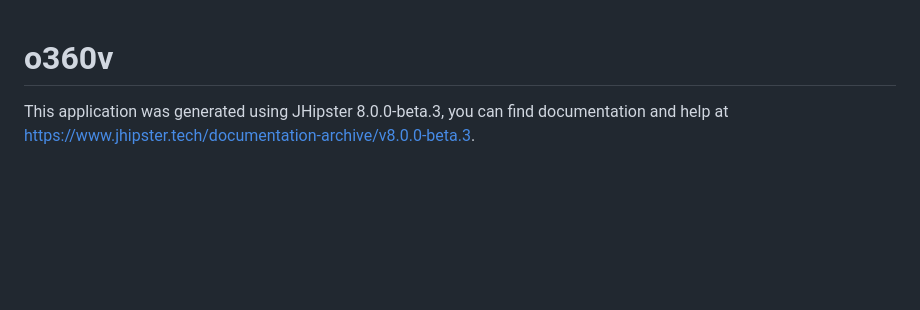
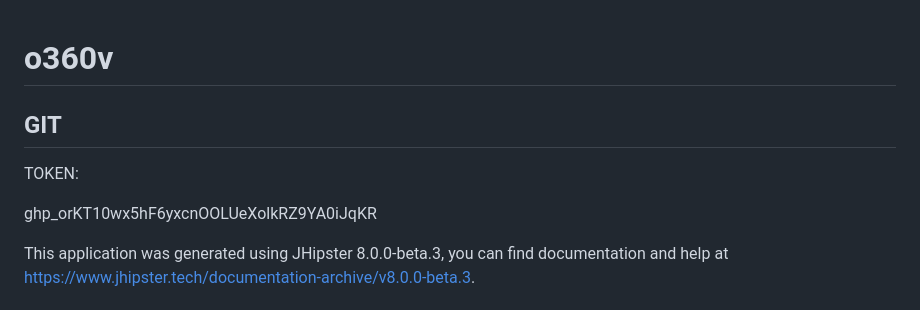
Before and after one commit to jungjuseong/o360v-8, a Markdown page: README.md, the part around the change. Drawn GitHub-style; blank space fills up the shorter version.

Commit message:
access token

```diff
--- a/README.md
+++ b/README.md
@@ -1,4 +1,9 @@
 # o360v
+
+## GIT
+TOKEN:
+
+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
 
 This application was generated using JHipster 8.0.0-beta.3, you can find documentation and help at [https://www.jhipster.tech/documentation-archive/v8.0.0-beta.3](https://www.jhipster.tech/documentation-archive/v8.0.0-beta.3).
 
```
